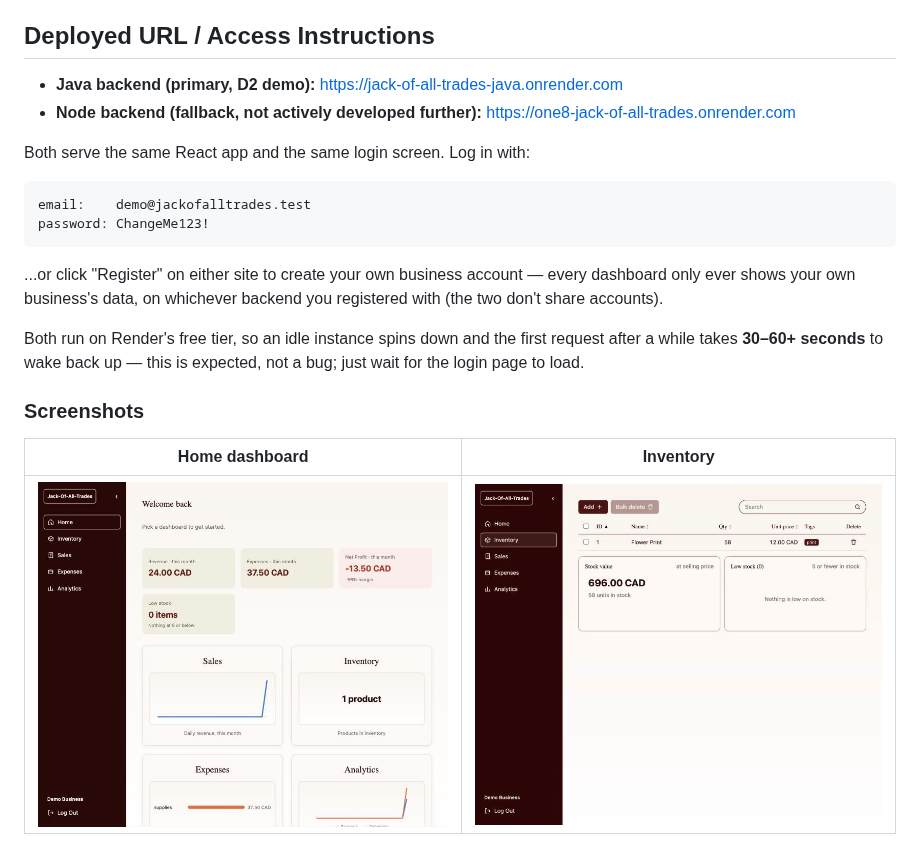
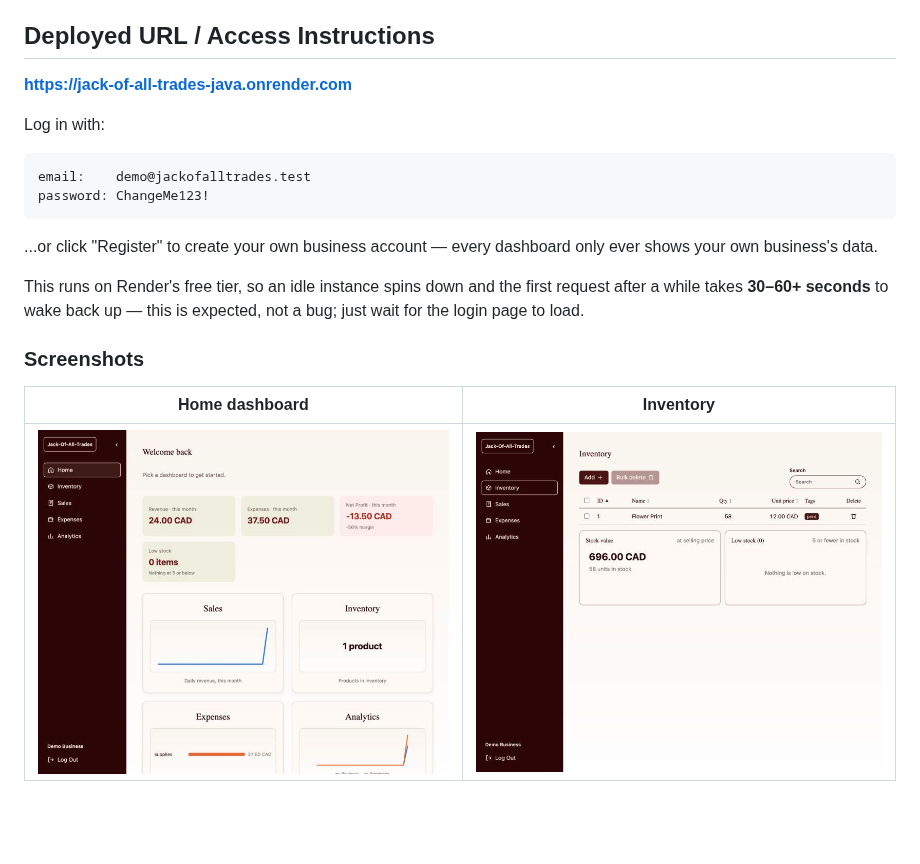
Before and after one commit to dakhmedova30/18-Jack-Of-All-Trades, a Markdown page: README.md, the part around the change. Rendered like a GitHub page; pictures changed too: docs/screenshots/home.jpg, docs/screenshots/inventory.jpg; blank space fills up the shorter version.

Commit message:
Show only the Java deployment in the README, refresh screenshots
Drop the Node URL from Deployed URL / Access Instructions per
request — only the Java site is meant to be shown off. Screenshots
are recaptured from the live site now that it's running the
accessibility-fix commit.

Co-Authored-By: Claude Sonnet 5 <noreply@anthropic.com>

````diff
--- a/README.md
+++ b/README.md
@@ -300,19 +300,18 @@ SOFTWARE.
 
 ## Deployed URL / Access Instructions
 
-* **Java backend (primary, D2 demo):** https://jack-of-all-trades-java.onrender.com
-* **Node backend (fallback, not actively developed further):** https://one8-jack-of-all-trades.onrender.com
+**https://jack-of-all-trades-java.onrender.com**
 
-Both serve the same React app and the same login screen. Log in with:
+Log in with:
 
 ```
 email:    demo@jackofalltrades.test
 password: ChangeMe123!
 ```
 
-...or click "Register" on either site to create your own business account — every dashboard only ever shows your own business's data, on whichever backend you registered with (the two don't share accounts).
+...or click "Register" to create your own business account — every dashboard only ever shows your own business's data.
 
-Both run on Render's free tier, so an idle instance spins down and the first request after a while takes **30–60+ seconds** to wake back up — this is expected, not a bug; just wait for the login page to load.
+This runs on Render's free tier, so an idle instance spins down and the first request after a while takes **30–60+ seconds** to wake back up — this is expected, not a bug; just wait for the login page to load.
 
 ### Screenshots
 
````
